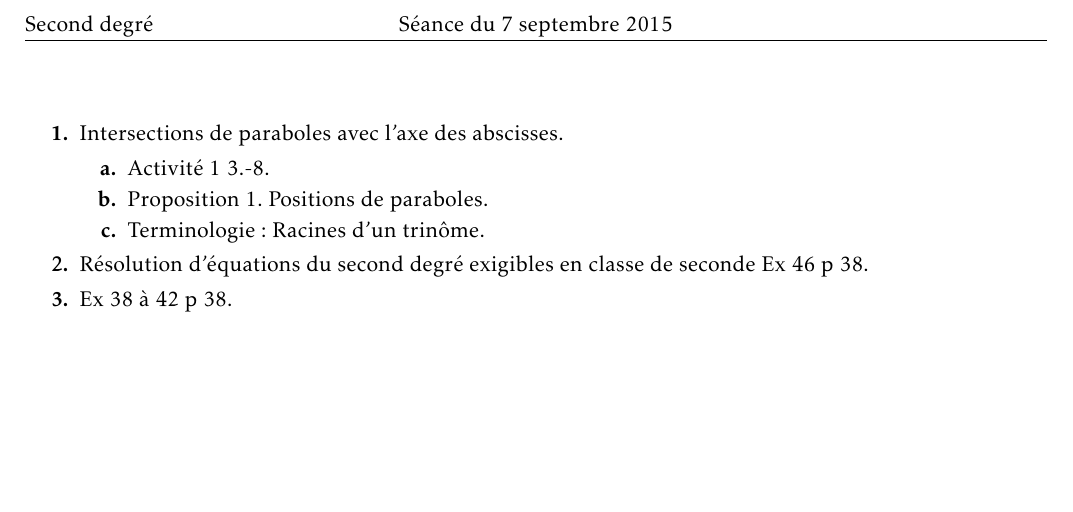
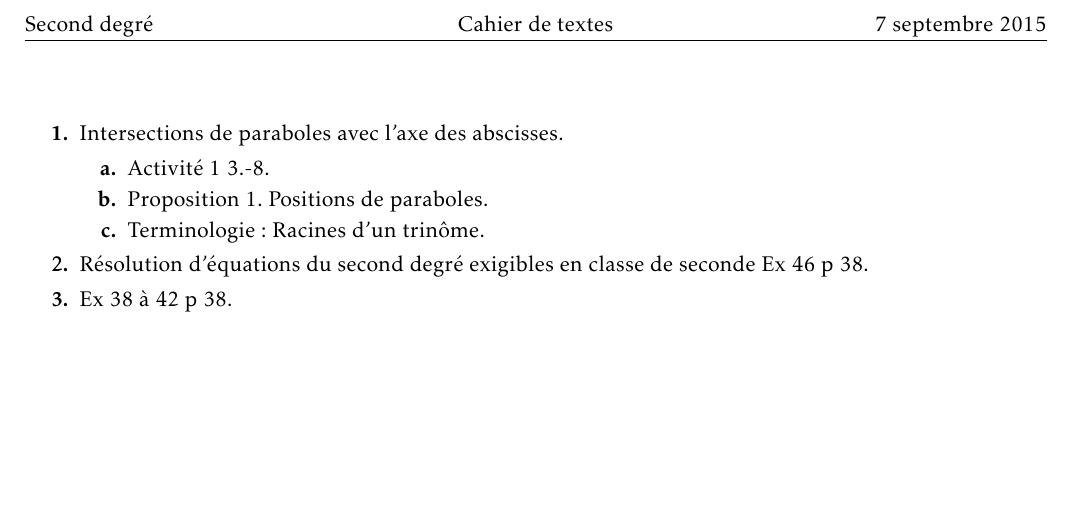
Before and after one commit to vincentpoisson/math1sd1516, a LaTeX document (20150907/cahier.tex): part of the page, cut so that both start at the same text. Compiled offline with LaTeX, dvips and Ghostscript.

Commit message:
mise à jour du cahier de textes

```diff
--- a/20150907/cahier.tex
+++ b/20150907/cahier.tex
@@ -92,8 +92,8 @@
 
 %\headheight 15.0 pt
 \fancyhead[L]{Second degré}
-\fancyhead[C]{ Séance du 7 septembre 2015}
-%\fancyhead[R]{ \today}
+\fancyhead[C]{Cahier de textes}
+\fancyhead[R]{7 septembre 2015}
 \fancyfoot[L]{{\scriptsize\textsl{ Thomas Gire Cité scolaire de Lorgues}}}
 %\fancyfoot[C]{\scriptsize\thepage}
 %\fancyfoot[C]{\scriptsize\thepage/\pageref{LastPage}}
```
Also changed, not shown: 20150907/plan.pdf (deleted).
